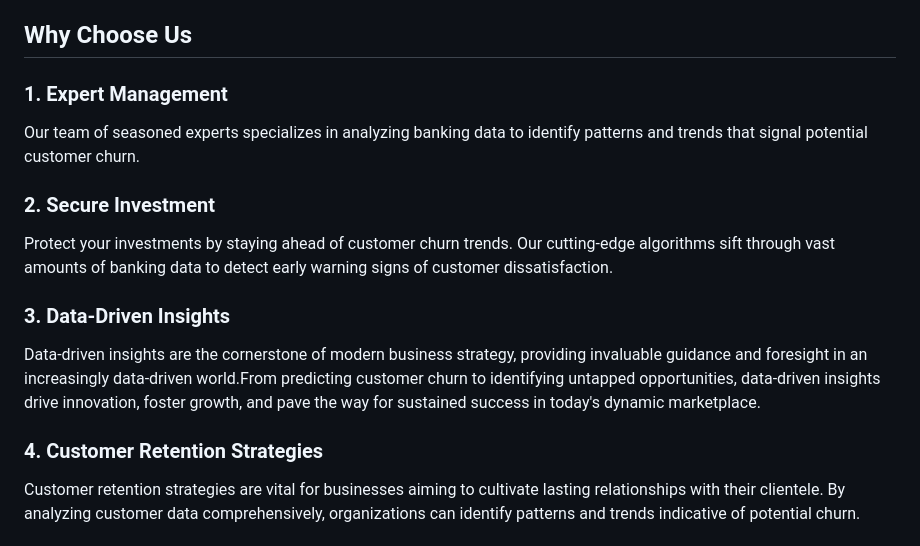
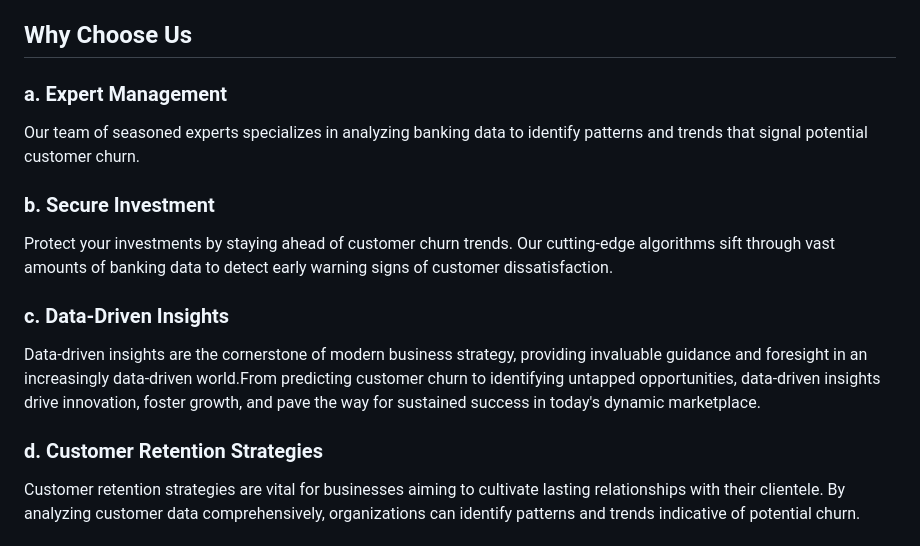
Before and after one commit to nag2mani/ChurnInsightHub, a Markdown page: README.md, the part around the change. Drawn GitHub-style.

```diff
--- a/README.md
+++ b/README.md
@@ -23,19 +23,19 @@ Our customer engagement service enhances interactions with clients through perso
 
 ## Why Choose Us
 
-### 1. Expert Management
+### a. Expert Management
 
 Our team of seasoned experts specializes in analyzing banking data to identify patterns and trends that signal potential customer churn.
 
-### 2. Secure Investment
+### b. Secure Investment
 
 Protect your investments by staying ahead of customer churn trends. Our cutting-edge algorithms sift through vast amounts of banking data to detect early warning signs of customer dissatisfaction.
 
-### 3. Data-Driven Insights
+### c. Data-Driven Insights
 
 Data-driven insights are the cornerstone of modern business strategy, providing invaluable guidance and foresight in an increasingly data-driven world.From predicting customer churn to identifying untapped opportunities, data-driven insights drive innovation, foster growth, and pave the way for sustained success in today's dynamic marketplace.
 
-### 4. Customer Retention Strategies
+### d. Customer Retention Strategies
 
 Customer retention strategies are vital for businesses aiming to cultivate lasting relationships with their clientele. By analyzing customer data comprehensively, organizations can identify patterns and trends indicative of potential churn.
 
```
